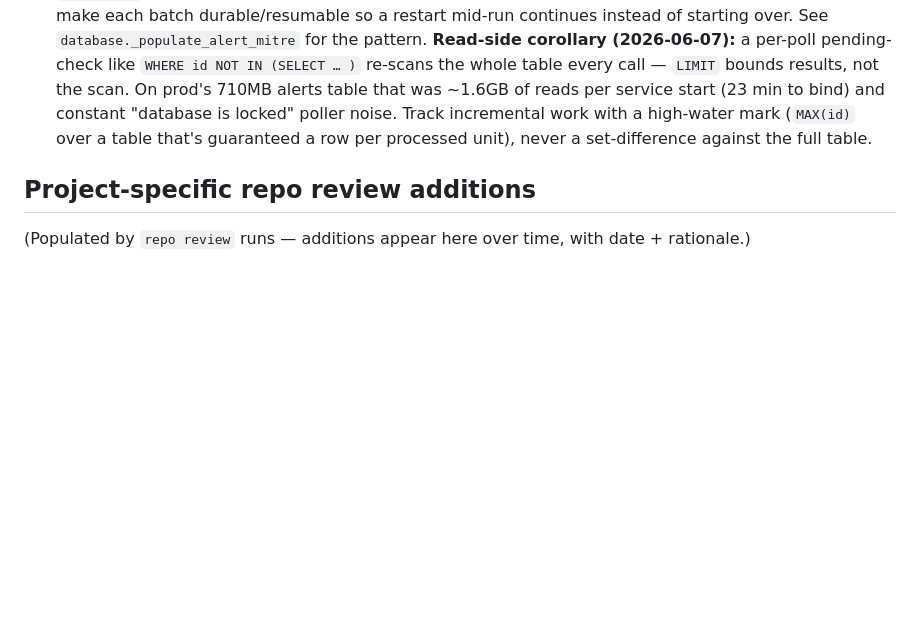
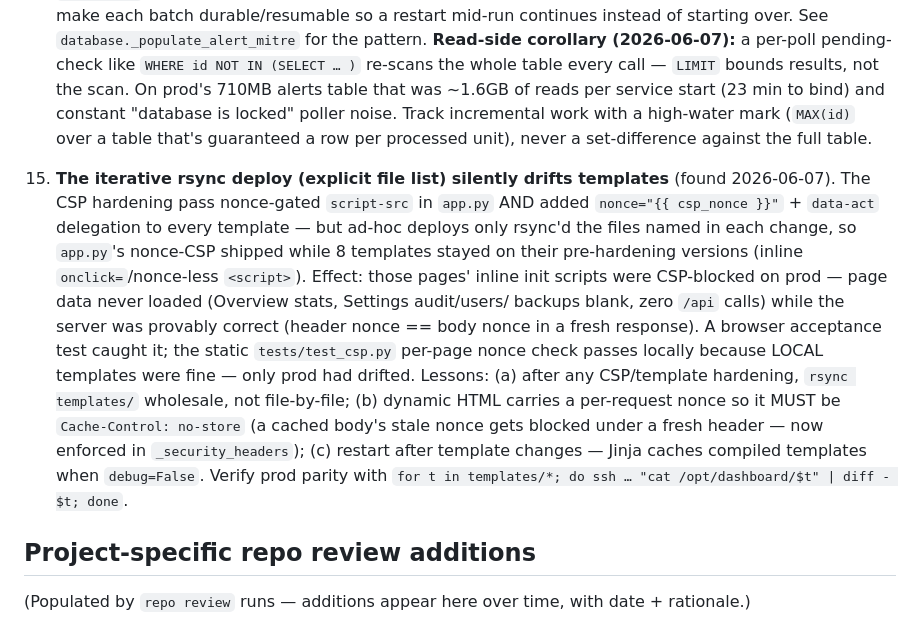
Before and after one commit to ajacks-595/homesoc, a Markdown page: CLAUDE.md, the part around the change. GitHub-like rendering; blank space fills up the shorter version.

Commit message:
Document gotcha 15: iterative rsync deploy drifts templates (CSP breakage)
Browser acceptance test surfaced that prod ran pre-hardening templates:
app.py's nonce-CSP was deployed but 8 templates' inline init scripts
lacked the nonce, so CSP silently blocked them — Overview/Settings data
never loaded. Root cause was deploy drift (file-by-file rsync), not the
CVE feature. Fixed prod by syncing all templates; documented the lesson
+ the no-store requirement for nonce-bearing HTML.

Co-Authored-By: Claude Opus 4.8 (1M context) <noreply@anthropic.com>

```diff
--- a/CLAUDE.md
+++ b/CLAUDE.md
@@ -913,6 +913,26 @@ listener.
     high-water mark (`MAX(id)` over a table that's guaranteed a row per
     processed unit), never a set-difference against the full table.
 
+15. **The iterative rsync deploy (explicit file list) silently drifts
+    templates** (found 2026-06-07). The CSP hardening pass nonce-gated
+    `script-src` in `app.py` AND added `nonce="{{ csp_nonce }}"` + `data-act`
+    delegation to every template — but ad-hoc deploys only rsync'd the files
+    named in each change, so `app.py`'s nonce-CSP shipped while 8 templates
+    stayed on their pre-hardening versions (inline `onclick=`/nonce-less
+    `<script>`). Effect: those pages' inline init scripts were CSP-blocked on
+    prod — page data never loaded (Overview stats, Settings audit/users/
+    backups blank, zero `/api` calls) while the server was provably correct
+    (header nonce == body nonce in a fresh response). A browser acceptance
+    test caught it; the static `tests/test_csp.py` per-page nonce check
+    passes locally because LOCAL templates were fine — only prod had drifted.
+    Lessons: (a) after any CSP/template hardening, `rsync templates/`
+    wholesale, not file-by-file; (b) dynamic HTML carries a per-request nonce
+    so it MUST be `Cache-Control: no-store` (a cached body's stale nonce gets
+    blocked under a fresh header — now enforced in `_security_headers`);
+    (c) restart after template changes — Jinja caches compiled templates when
+    `debug=False`. Verify prod parity with
+    `for t in templates/*; do ssh … "cat /opt/dashboard/$t" | diff - $t; done`.
+
 ## Project-specific repo review additions
 
 (Populated by `repo review` runs — additions appear here over time, with
```
